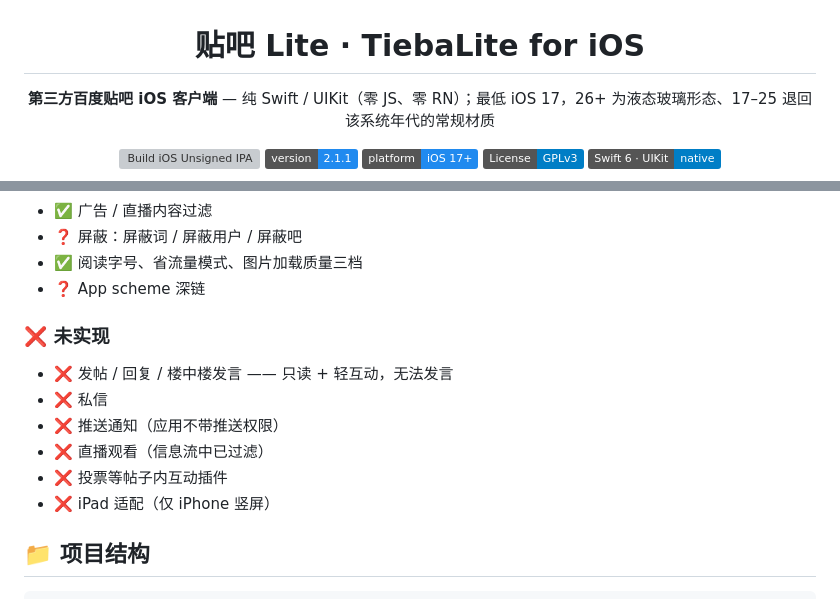
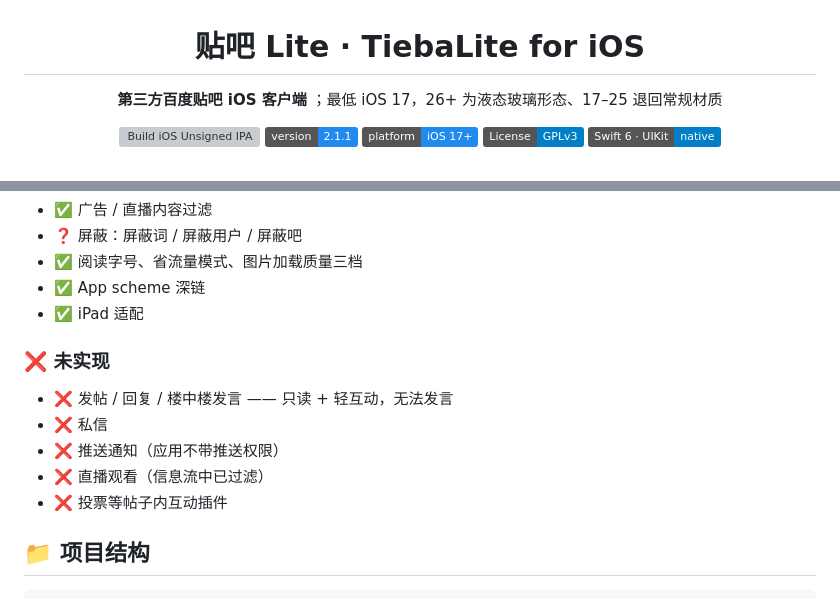
Before and after one commit to toamdou/TiebaLite-IOS, a Markdown page: README.md, 2 parts joined by grey strips. Rendered like a GitHub page; badges without logos; grey boxes are pictures that could not be loaded.

```diff
--- a/README.md
+++ b/README.md
@@ -2,7 +2,7 @@
 
 # 贴吧 Lite · TiebaLite for iOS
 
-**第三方百度贴吧 iOS 客户端** — 纯 Swift / UIKit（零 JS、零 RN）；最低 iOS 17，26+ 为液态玻璃形态、17–25 退回该系统年代的常规材质
+**第三方百度贴吧 iOS 客户端** ；最低 iOS 17，26+ 为液态玻璃形态、17–25 退回常规材质
 
 [![Build iOS Unsigned IPA](https://github.com/toamdou/TiebaLite-IOS/actions/workflows/build-ipa.yml/badge.svg)](https://github.com/toamdou/TiebaLite-IOS/actions/workflows/build-ipa.yml)
 ![Version](https://img.shields.io/badge/version-2.1.1-208AEF)
@@ -54,7 +54,8 @@
 - ✅ 广告 / 直播内容过滤
 - ❓ 屏蔽：屏蔽词 / 屏蔽用户 / 屏蔽吧
 - ✅ 阅读字号、省流量模式、图片加载质量三档
-- ❓  App scheme 深链
+- ✅  App scheme 深链
+- ✅ iPad 适配
 
 ### ❌ 未实现
 
@@ -63,7 +64,6 @@
 - ❌ 推送通知（应用不带推送权限）
 - ❌ 直播观看（信息流中已过滤）
 - ❌ 投票等帖子内互动插件
-- ❌ iPad 适配（仅 iPhone 竖屏）
 
 ## 📁 项目结构
 
```
